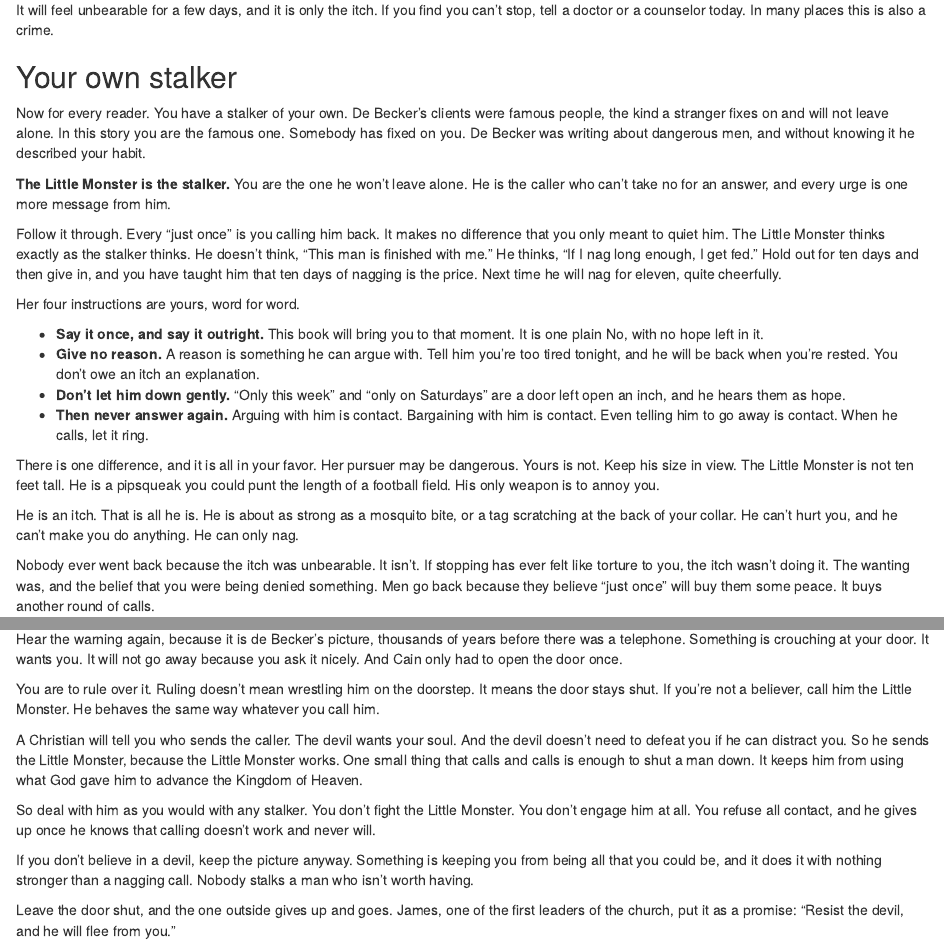
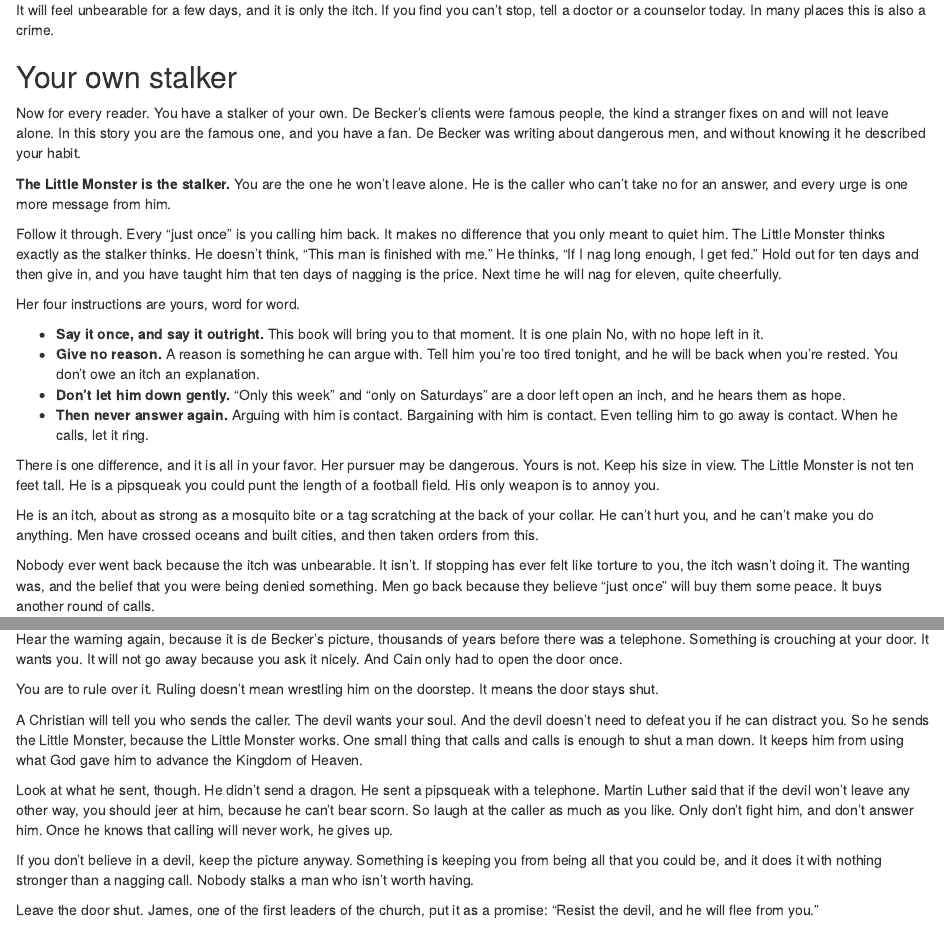
Before and after one commit to IamJamesRooke/stopjerkingoff, an R Markdown document (13-just-once.Rmd): the page in a window 1100 px wide, from 1010 px down, and a second part further down, joined at a grey line. Rendered offline with R 4.5, knitr and Pandoc, with nearby package versions; drawn as R Markdown's standard HTML page in place of the format the file asks for.

Commit message:
Ch 13: whole-chapter read for coherence, humor and economy (James)
Co-Authored-By: Claude Fable 5.2 <noreply@anthropic.com>
Claude-Session: https://claude.ai/code/session_01PmUGncS23cvSndhEXcR2SH

```diff
--- a/13-just-once.Rmd
+++ b/13-just-once.Rmd
@@ -43,7 +43,7 @@
 
 ## Your own stalker {-}
 
-Now for every reader. You have a stalker of your own. De Becker's clients were famous people, the kind a stranger fixes on and will not leave alone. In this story you are the famous one. Somebody has fixed on you. De Becker was writing about dangerous men, and without knowing it he described your habit.
+Now for every reader. You have a stalker of your own. De Becker's clients were famous people, the kind a stranger fixes on and will not leave alone. In this story you are the famous one, and you have a fan. De Becker was writing about dangerous men, and without knowing it he described your habit.
 
 **The Little Monster is the stalker.** You are the one he won't leave alone. He is the caller who can't take no for an answer, and every urge is one more message from him.
 
@@ -58,7 +58,7 @@
 
 There is one difference, and it is all in your favor. Her pursuer may be dangerous. Yours is not. Keep his size in view. The Little Monster is not ten feet tall. He is a pipsqueak you could punt the length of a football field. His only weapon is to annoy you.
 
-He is an itch. That is all he is. He is about as strong as a mosquito bite, or a tag scratching at the back of your collar. He can't hurt you, and he can't make you do anything. He can only nag.
+He is an itch, about as strong as a mosquito bite or a tag scratching at the back of your collar. He can't hurt you, and he can't make you do anything. Men have crossed oceans and built cities, and then taken orders from this.
 
 Nobody ever went back because the itch was unbearable. It isn't. If stopping has ever felt like torture to you, the itch wasn't doing it. The wanting was, and the belief that you were being denied something. Men go back because they believe "just once" will buy them some peace. It buys another round of calls.
 
@@ -126,15 +126,15 @@
 
 Hear the warning again, because it is de Becker's picture, thousands of years before there was a telephone. Something is crouching at your door. It wants you. It will not go away because you ask it nicely. And Cain only had to open the door once.
 
-You are to rule over it. Ruling doesn't mean wrestling him on the doorstep. It means the door stays shut. If you're not a believer, call him the Little Monster. He behaves the same way whatever you call him.
+You are to rule over it. Ruling doesn't mean wrestling him on the doorstep. It means the door stays shut.
 
 A Christian will tell you who sends the caller. The devil wants your soul. And the devil doesn't need to defeat you if he can distract you. So he sends the Little Monster, because the Little Monster works. One small thing that calls and calls is enough to shut a man down. It keeps him from using what God gave him to advance the Kingdom of Heaven.
 
-So deal with him as you would with any stalker. You don't fight the Little Monster. You don't engage him at all. You refuse all contact, and he gives up once he knows that calling doesn't work and never will.
+Look at what he sent, though. He didn't send a dragon. He sent a pipsqueak with a telephone. Martin Luther said that if the devil won't leave any other way, you should jeer at him, because he can't bear scorn. So laugh at the caller as much as you like. Only don't fight him, and don't answer him. Once he knows that calling will never work, he gives up.
 
 If you don't believe in a devil, keep the picture anyway. Something is keeping you from being all that you could be, and it does it with nothing stronger than a nagging call. Nobody stalks a man who isn't worth having.
 
-Leave the door shut, and the one outside gives up and goes. James, one of the first leaders of the church, put it as a promise: "Resist the devil, and he will flee from you."
+Leave the door shut. James, one of the first leaders of the church, put it as a promise: "Resist the devil, and he will flee from you."
 
 <!-- SOURCES (Chapter 13): every quote below is from the research files; check each against its page before publishing.
 - "Within seconds after cumming, the phase shift in mental acuity that I felt was simply astounding." — r/NoFap, "decided to relapse on purpose to see if my…", http://www.reddit.com/r/NoFap/comments/1d3k4w/decided_to_relapse_on_purpose_to_see_if_my/ (via YBOP, https://www.yourbrainonporn.com/rebooting-porn-use-faqs/what-is-the-chaser/; Reddit original not opened. The book reads the "phase shift" as a change for the worse and assumes "a long break"; check the thread.)
```
Also changed, not shown: editorial/checks/word-use.md (+3 -3 lines), 13-just-once.Rmd (2 more changed lines).
